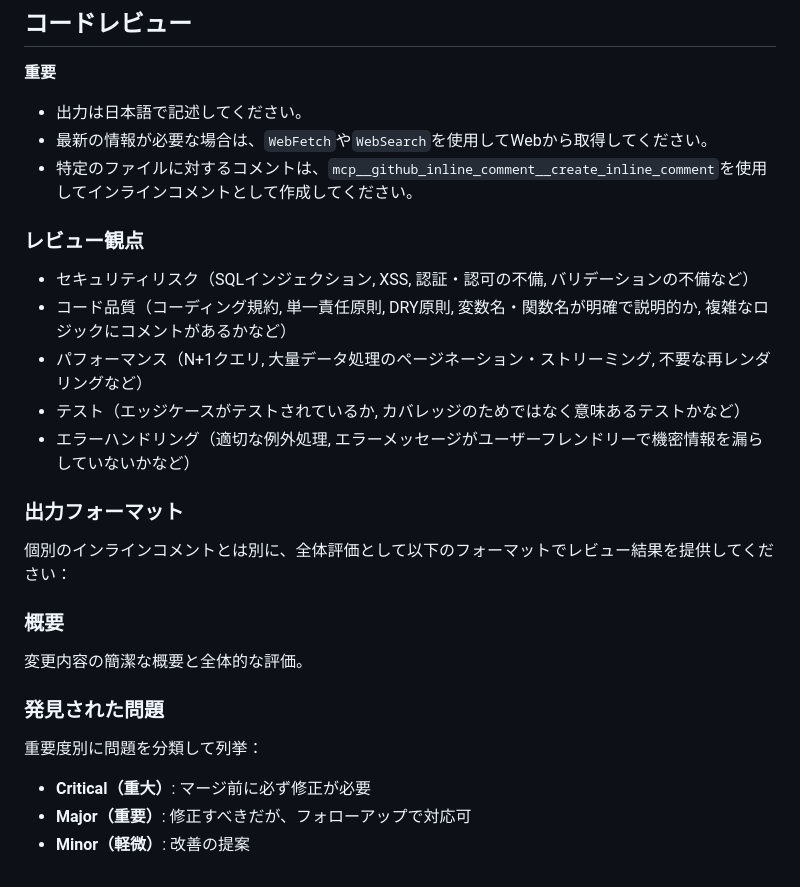
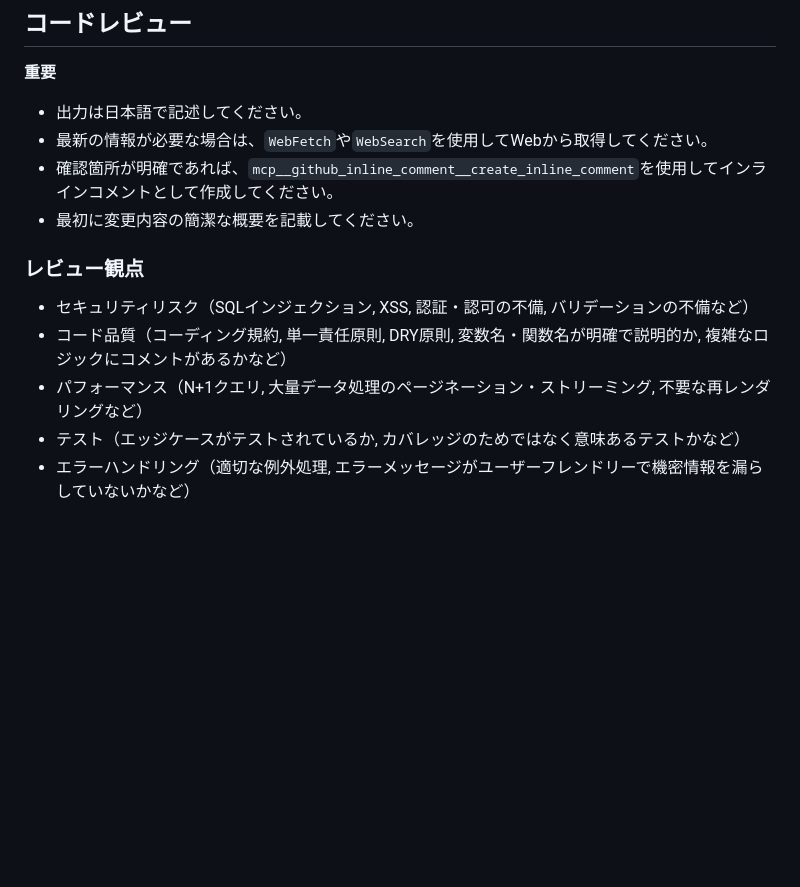
Before and after one commit to suzukitomoya/laravel-nuxt-template, a Markdown page: CLAUDE.md, the part around the change. Drawn GitHub-style; blank space fills up the shorter version.

Commit message:
Refine review guidelines and output format
Removed redundant instructions and clarified comment creation process.

```diff
--- a/CLAUDE.md
+++ b/CLAUDE.md
@@ -43,7 +43,8 @@ Laravel 12 (バックエンド API) と Nuxt 4 (フロントエンド) を組み
 **重要**
 - 出力は日本語で記述してください。
 - 最新の情報が必要な場合は、`WebFetch`や`WebSearch`を使用してWebから取得してください。
-- 特定のファイルに対するコメントは、`mcp__github_inline_comment__create_inline_comment`を使用してインラインコメントとして作成してください。
+- 確認箇所が明確であれば、`mcp__github_inline_comment__create_inline_comment`を使用してインラインコメントとして作成してください。
+- 最初に変更内容の簡潔な概要を記載してください。
 
 ### レビュー観点
 
@@ -52,16 +53,3 @@ Laravel 12 (バックエンド API) と Nuxt 4 (フロントエンド) を組み
 - パフォーマンス（N+1クエリ, 大量データ処理のページネーション・ストリーミング, 不要な再レンダリングなど）
 - テスト（エッジケースがテストされているか, カバレッジのためではなく意味あるテストかなど）
 - エラーハンドリング（適切な例外処理, エラーメッセージがユーザーフレンドリーで機密情報を漏らしていないかなど）
-
-### 出力フォーマット
-
-個別のインラインコメントとは別に、全体評価として以下のフォーマットでレビュー結果を提供してください：
-
-### 概要
-変更内容の簡潔な概要と全体的な評価。
-
-### 発見された問題
-重要度別に問題を分類して列挙：
-- **Critical（重大）**: マージ前に必ず修正が必要
-- **Major（重要）**: 修正すべきだが、フォローアップで対応可
-- **Minor（軽微）**: 改善の提案
```
